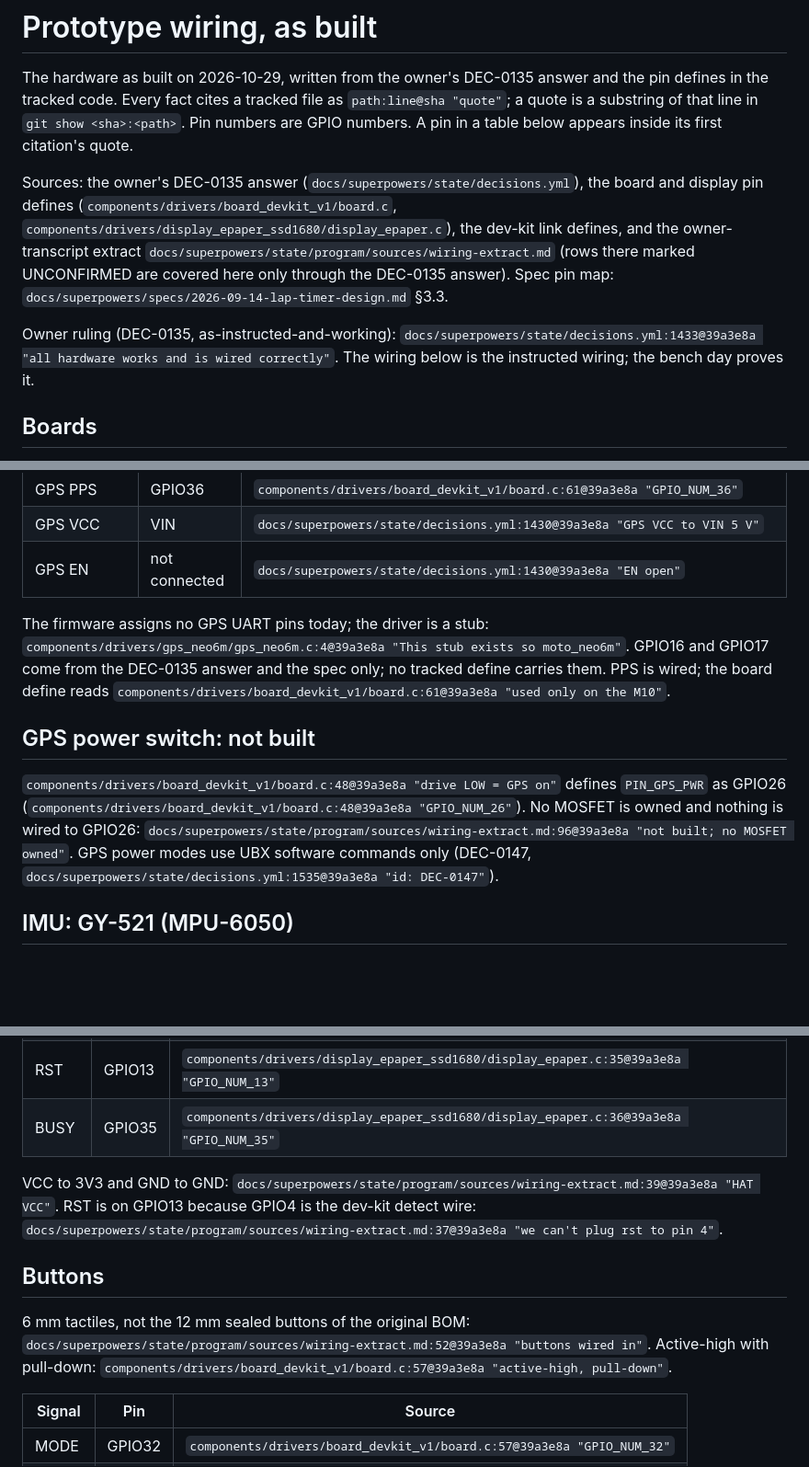
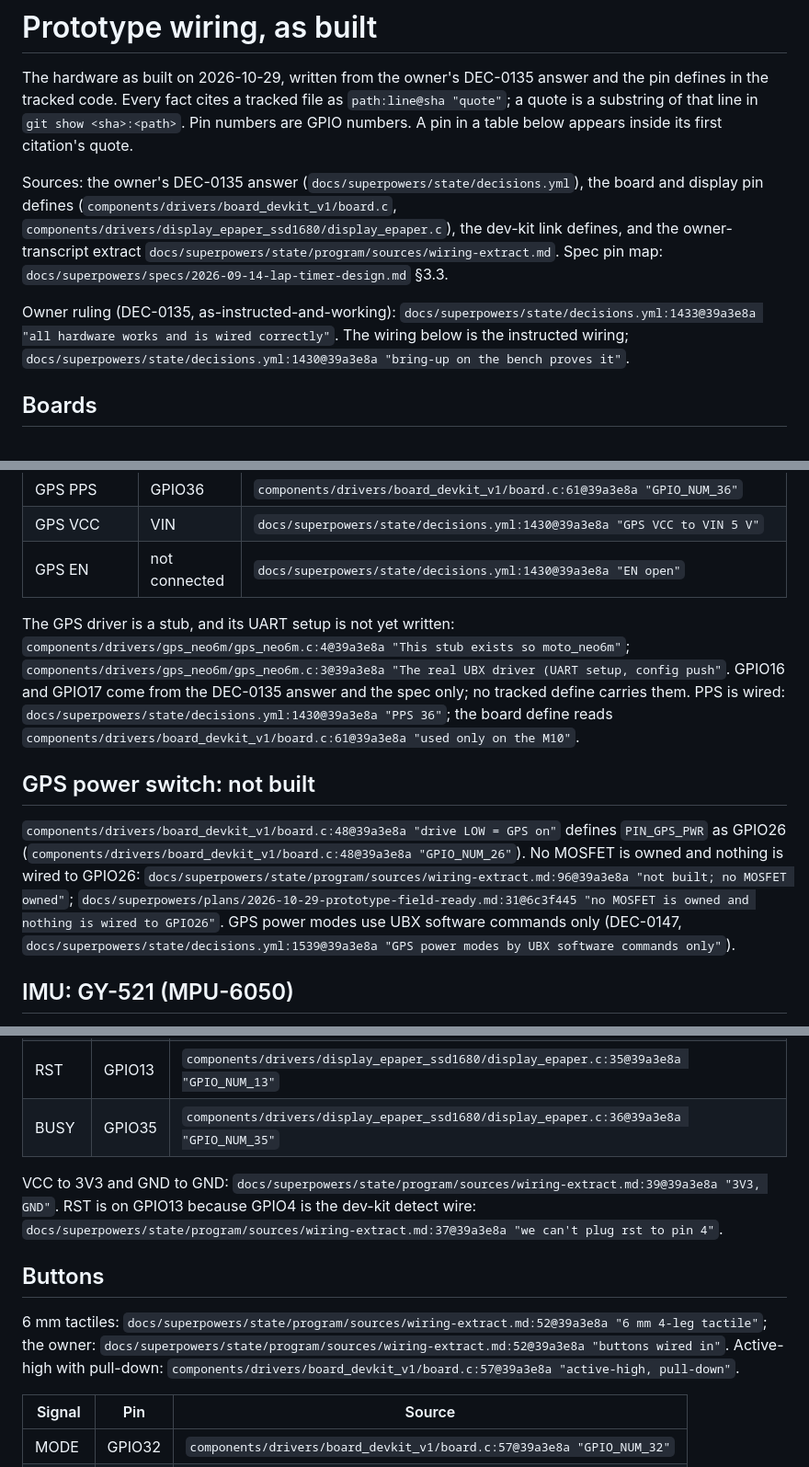
Before and after one commit to superbrobenji/lap-timer, a Markdown page: docs/hardware/wiring.md, 3 parts joined by grey strips. Shown at 92% size. Drawn GitHub-style; blank space fills up the shorter version.

```diff
--- a/docs/hardware/wiring.md
+++ b/docs/hardware/wiring.md
@@ -2,9 +2,9 @@
 
 The hardware as built on 2026-10-29, written from the owner's DEC-0135 answer and the pin defines in the tracked code. Every fact cites a tracked file as `path:line@sha "quote"`; a quote is a substring of that line in `git show <sha>:<path>`. Pin numbers are GPIO numbers. A pin in a table below appears inside its first citation's quote.
 
-Sources: the owner's DEC-0135 answer (`docs/superpowers/state/decisions.yml`), the board and display pin defines (`components/drivers/board_devkit_v1/board.c`, `components/drivers/display_epaper_ssd1680/display_epaper.c`), the dev-kit link defines, and the owner-transcript extract `docs/superpowers/state/program/sources/wiring-extract.md` (rows there marked UNCONFIRMED are covered here only through the DEC-0135 answer). Spec pin map: `docs/superpowers/specs/2026-09-14-lap-timer-design.md` §3.3.
+Sources: the owner's DEC-0135 answer (`docs/superpowers/state/decisions.yml`), the board and display pin defines (`components/drivers/board_devkit_v1/board.c`, `components/drivers/display_epaper_ssd1680/display_epaper.c`), the dev-kit link defines, and the owner-transcript extract `docs/superpowers/state/program/sources/wiring-extract.md`. Spec pin map: `docs/superpowers/specs/2026-09-14-lap-timer-design.md` §3.3.
 
-Owner ruling (DEC-0135, as-instructed-and-working): `docs/superpowers/state/decisions.yml:1433@39a3e8a "all hardware works and is wired correctly"`. The wiring below is the instructed wiring; the bench day proves it.
+Owner ruling (DEC-0135, as-instructed-and-working): `docs/superpowers/state/decisions.yml:1433@39a3e8a "all hardware works and is wired correctly"`. The wiring below is the instructed wiring; `docs/superpowers/state/decisions.yml:1430@39a3e8a "bring-up on the bench proves it"`.
 
 ## Boards
 
@@ -22,11 +22,11 @@ Supply and EN: `docs/superpowers/state/decisions.yml:1430@39a3e8a "GPS VCC to VI
 | GPS VCC | VIN | `docs/superpowers/state/decisions.yml:1430@39a3e8a "GPS VCC to VIN 5 V"` |
 | GPS EN | not connected | `docs/superpowers/state/decisions.yml:1430@39a3e8a "EN open"` |
 
-The firmware assigns no GPS UART pins today; the driver is a stub: `components/drivers/gps_neo6m/gps_neo6m.c:4@39a3e8a "This stub exists so moto_neo6m"`. GPIO16 and GPIO17 come from the DEC-0135 answer and the spec only; no tracked define carries them. PPS is wired; the board define reads `components/drivers/board_devkit_v1/board.c:61@39a3e8a "used only on the M10"`.
+The GPS driver is a stub, and its UART setup is not yet written: `components/drivers/gps_neo6m/gps_neo6m.c:4@39a3e8a "This stub exists so moto_neo6m"`; `components/drivers/gps_neo6m/gps_neo6m.c:3@39a3e8a "The real UBX driver (UART setup, config push"`. GPIO16 and GPIO17 come from the DEC-0135 answer and the spec only; no tracked define carries them. PPS is wired: `docs/superpowers/state/decisions.yml:1430@39a3e8a "PPS 36"`; the board define reads `components/drivers/board_devkit_v1/board.c:61@39a3e8a "used only on the M10"`.
 
 ## GPS power switch: not built
 
-`components/drivers/board_devkit_v1/board.c:48@39a3e8a "drive LOW = GPS on"` defines `PIN_GPS_PWR` as GPIO26 (`components/drivers/board_devkit_v1/board.c:48@39a3e8a "GPIO_NUM_26"`). No MOSFET is owned and nothing is wired to GPIO26: `docs/superpowers/state/program/sources/wiring-extract.md:96@39a3e8a "not built; no MOSFET owned"`. GPS power modes use UBX software commands only (DEC-0147, `docs/superpowers/state/decisions.yml:1535@39a3e8a "id: DEC-0147"`).
+`components/drivers/board_devkit_v1/board.c:48@39a3e8a "drive LOW = GPS on"` defines `PIN_GPS_PWR` as GPIO26 (`components/drivers/board_devkit_v1/board.c:48@39a3e8a "GPIO_NUM_26"`). No MOSFET is owned and nothing is wired to GPIO26: `docs/superpowers/state/program/sources/wiring-extract.md:96@39a3e8a "not built; no MOSFET owned"`; `docs/superpowers/plans/2026-10-29-prototype-field-ready.md:31@6c3f445 "no MOSFET is owned and nothing is wired to GPIO26"`. GPS power modes use UBX software commands only (DEC-0147, `docs/superpowers/state/decisions.yml:1539@39a3e8a "GPS power modes by UBX software commands only"`).
 
 ## IMU: GY-521 (MPU-6050)
 
@@ -51,11 +51,11 @@ VCC 3V3 and GND (GND row: `docs/superpowers/state/program/sources/wiring-extract
 | RST | GPIO13 | `components/drivers/display_epaper_ssd1680/display_epaper.c:35@39a3e8a "GPIO_NUM_13"` |
 | BUSY | GPIO35 | `components/drivers/display_epaper_ssd1680/display_epaper.c:36@39a3e8a "GPIO_NUM_35"` |
 
-VCC to 3V3 and GND to GND: `docs/superpowers/state/program/sources/wiring-extract.md:39@39a3e8a "HAT VCC"`. RST is on GPIO13 because GPIO4 is the dev-kit detect wire: `docs/superpowers/state/program/sources/wiring-extract.md:37@39a3e8a "we can't plug rst to pin 4"`.
+VCC to 3V3 and GND to GND: `docs/superpowers/state/program/sources/wiring-extract.md:39@39a3e8a "3V3, GND"`. RST is on GPIO13 because GPIO4 is the dev-kit detect wire: `docs/superpowers/state/program/sources/wiring-extract.md:37@39a3e8a "we can't plug rst to pin 4"`.
 
 ## Buttons
 
-6 mm tactiles, not the 12 mm sealed buttons of the original BOM: `docs/superpowers/state/program/sources/wiring-extract.md:52@39a3e8a "buttons wired in"`. Active-high with pull-down: `components/drivers/board_devkit_v1/board.c:57@39a3e8a "active-high, pull-down"`.
+6 mm tactiles: `docs/superpowers/state/program/sources/wiring-extract.md:52@39a3e8a "6 mm 4-leg tactile"`; the owner: `docs/superpowers/state/program/sources/wiring-extract.md:52@39a3e8a "buttons wired in"`. Active-high with pull-down: `components/drivers/board_devkit_v1/board.c:57@39a3e8a "active-high, pull-down"`.
 
 | Signal | Pin | Source |
 |---|---|---|
```
Also changed, not shown: other parts of docs/hardware/wiring.md (+2 -2 lines), docs/hardware/bom.md (+5 -3 lines).
